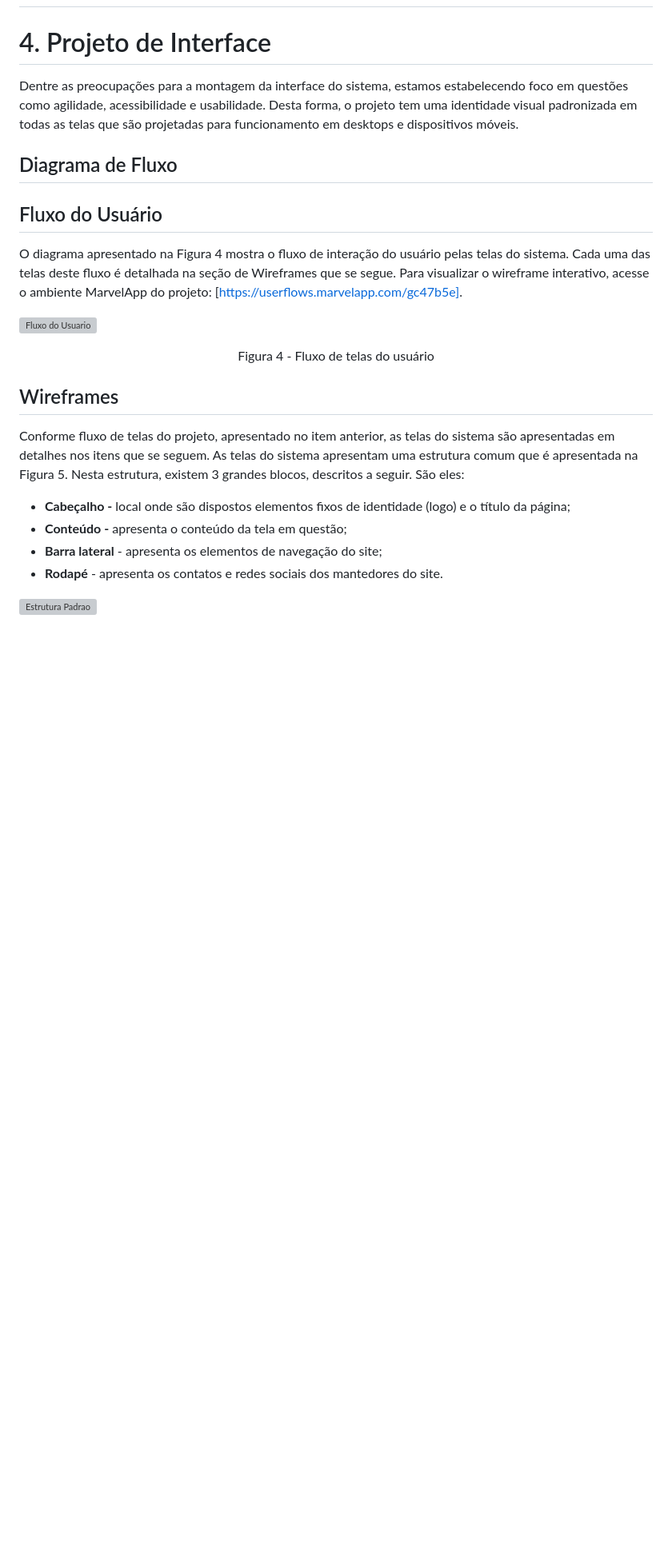
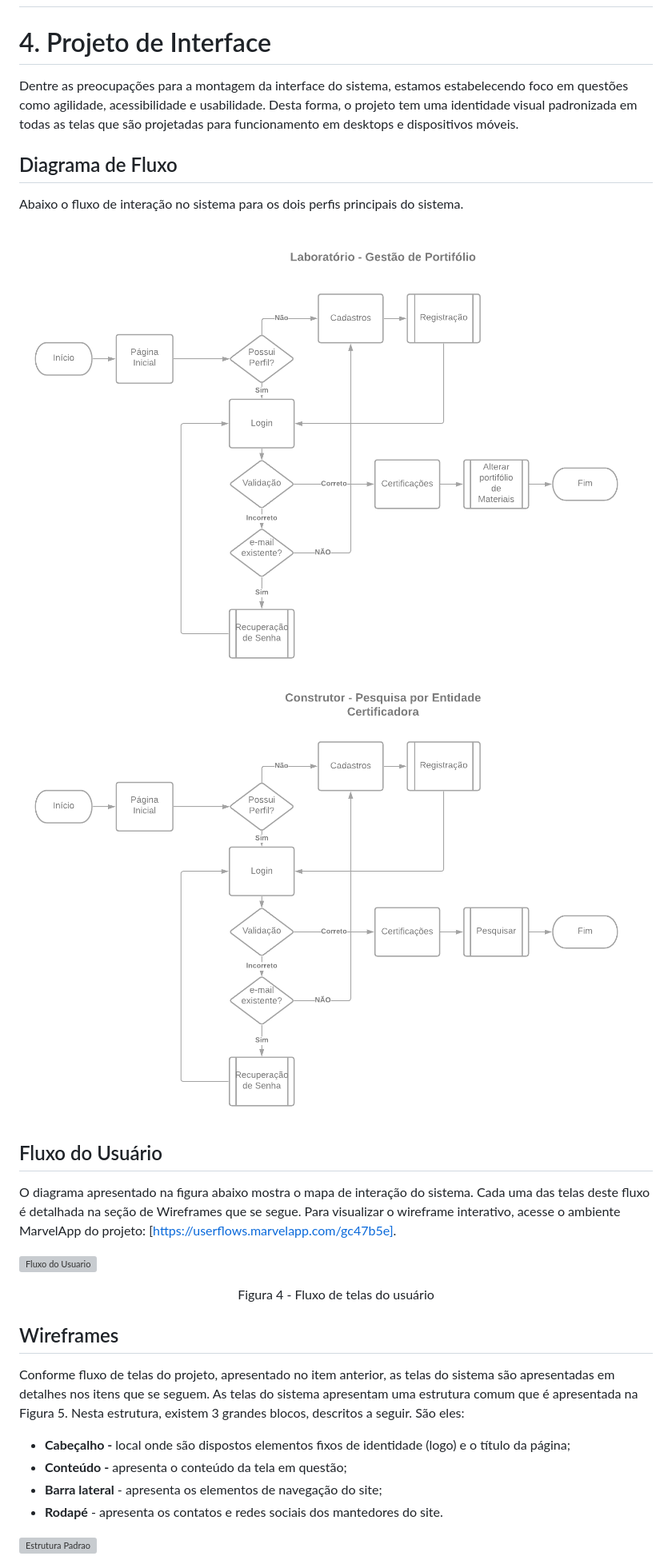
Before and after one commit to ICEI-PUC-Minas-PMV-ADS/pmv-ads-2021-2-e2-proj-int-t5-certificacao-de-materiais, a Markdown page: docs/04-Projeto de Interface.md, the part around the change. Shown: that part at 80% size. GitHub-like rendering; pictures changed too: docs/img/23-9-2021-Fluxograma.png (added), docs/img/25-9-2021-Fluxograma2.png (added); blank space fills up the shorter version; grey boxes are pictures that could not be loaded.

Commit message:
documentação: fluxograma

```diff
--- a/docs/04-Projeto de Interface.md
+++ b/docs/04-Projeto de Interface.md
@@ -5,9 +5,14 @@ Dentre as preocupações para a montagem da interface do sistema, estamos estabe
 
 ## Diagrama de Fluxo
 
+Abaixo o fluxo de interação no sistema para os dois perfis principais do sistema.
+
+![Visão do Laboratório](img/23-9-2021-Fluxograma.png)
+![Visão do Construtor](img/25-9-2021-Fluxograma2.png)
+
 ## Fluxo do Usuário
 
-O diagrama apresentado na Figura 4 mostra o fluxo de interação do usuário pelas telas do sistema. Cada uma das telas deste fluxo é detalhada na seção de Wireframes que se segue. Para visualizar o wireframe interativo, acesse o ambiente MarvelApp do projeto: [https://userflows.marvelapp.com/gc47b5e].
+O diagrama apresentado na figura abaixo mostra o mapa de interação do sistema. Cada uma das telas deste fluxo é detalhada na seção de Wireframes que se segue. Para visualizar o wireframe interativo, acesse o ambiente MarvelApp do projeto: [https://userflows.marvelapp.com/gc47b5e].
 
 ![Fluxo do Usuario](img/flowmap.png)
 <center>Figura 4 - Fluxo de telas do usuário</center>
```
